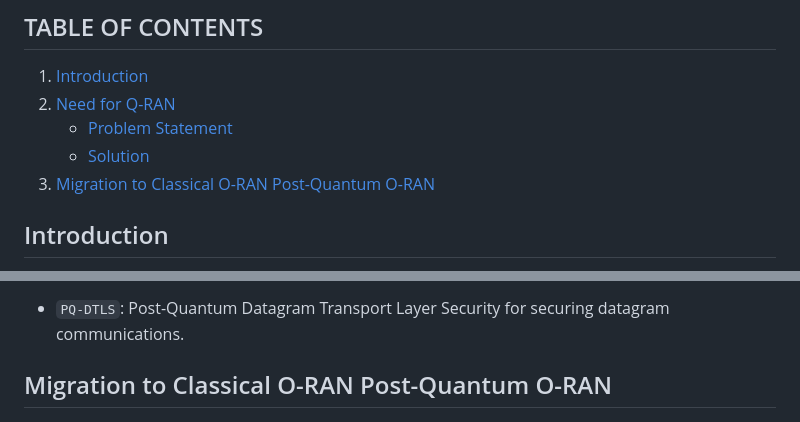
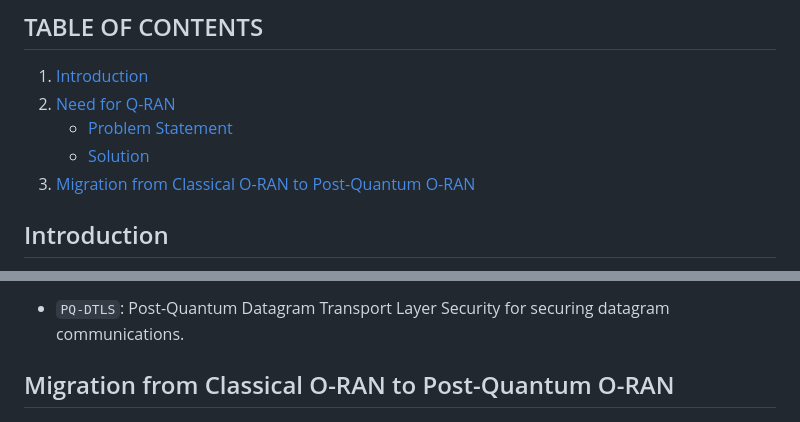
Before and after one commit to coranlabs/Q-RAN, a Markdown page: README.md, 2 parts joined by grey strips. GitHub-like rendering.

Commit message:
readme typo fix
Signed-off-by: sushantmundepi <sushantmundepi@gmail.com>

```diff
--- a/README.md
+++ b/README.md
@@ -21,7 +21,7 @@
 2. [Need for Q-RAN](#need-for-qran)
    - [Problem Statement](#problem-statement)
    - [Solution](#solution)
-3. [Migration to Classical O-RAN Post-Quantum O-RAN](#migration-to-classical-o-ran-post-quantum-o-ran)
+3. [Migration from Classical O-RAN to Post-Quantum O-RAN](#migration-from-classical-o-ran-to-post-quantum-o-ran)
 
 
 
@@ -59,7 +59,7 @@ Q-RAN addresses these needs by integrating the following post-quantum techniques
 
 * `PQ-DTLS`: Post-Quantum Datagram Transport Layer Security for securing datagram communications.
 
-## Migration to Classical O-RAN Post-Quantum O-RAN
+## Migration from Classical O-RAN to Post-Quantum O-RAN
 
 <img src="./images/migration_qran.jpg" alt="Architecture Diagram" style="width: 1200px;">
 
```
Also changed, not shown: other parts of README.md (+1 -1 lines).
